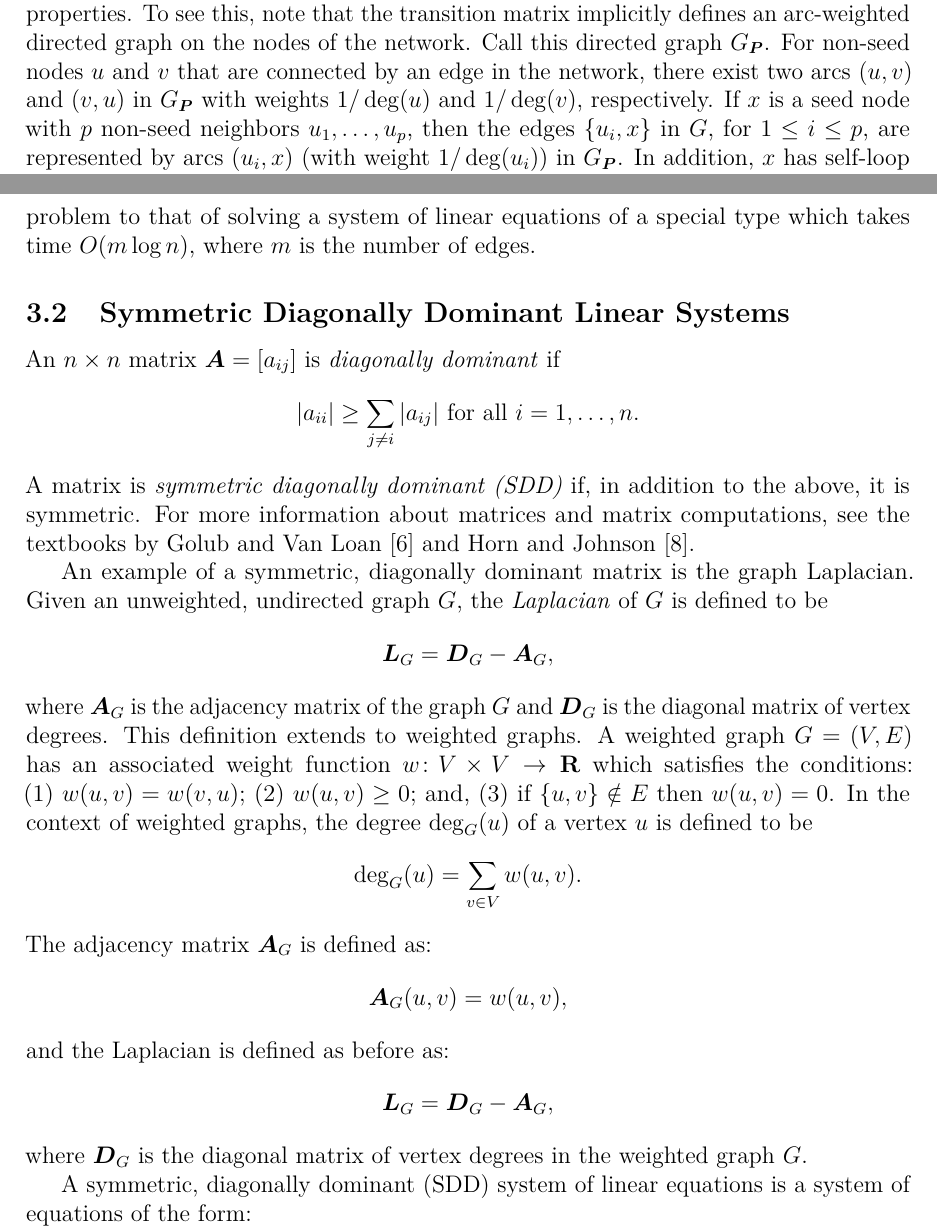
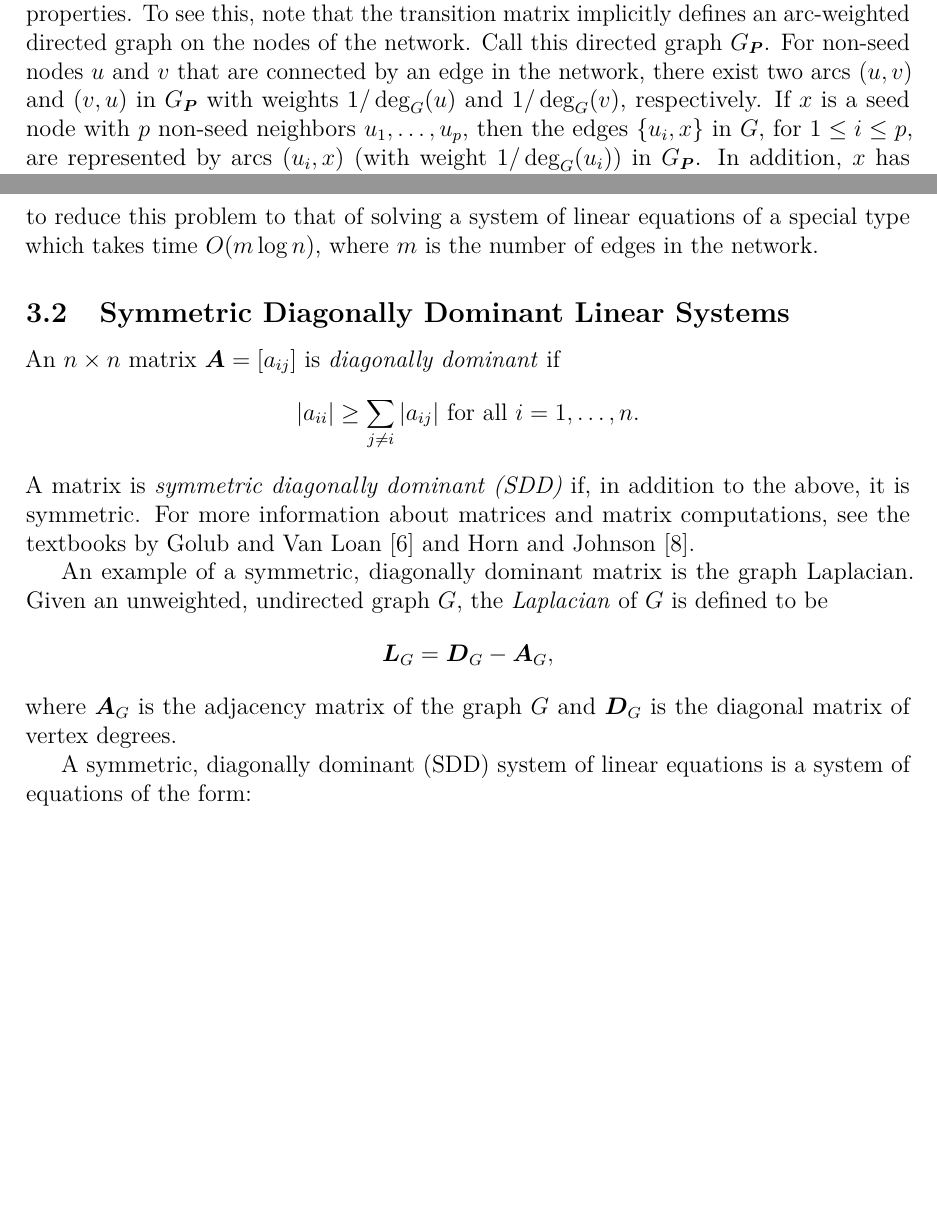
Before and after one commit to asifbanka/CommunityDetection, a LaTeX paper (paper/main.tex, which reads paper/the_model.tex): two parts of pages 8 and 9 of 15 before the commit and two parts of pages 8 and 9 of 14 after it, joined at a grey line, cut so that both start at the same text, the shorter picture padded with empty space. Compiled offline with pdfLaTeX.

Commit message:
more modifications

```diff
--- a/paper/the_model.tex
+++ b/paper/the_model.tex
@@ -103,10 +103,10 @@ and~(\ref{eqn:defining_prob_seed}) satisfy these two properties. To see this, no
 the transition matrix implicitly defines an arc-weighted  directed graph on the nodes
 of the network. Call this directed graph $G_{\mat{P}}$. For non-seed nodes~$u$ and~$v$ that
 are connected by an edge in the network, there exist two arcs $(u, v)$ and $(v, u)$
-in $G_{\mat{P}}$ with weights $1/\deg (u)$ and $1/ \deg (v)$, respectively.
+in $G_{\mat{P}}$ with weights $1/\deg_G (u)$ and $1/ \deg_G (v)$, respectively.
 If $x$ is a seed node with $p$ non-seed neighbors
 $u_1, \ldots, u_p$, then the edges~$\{u_i, x\}$ in~$G$, for $1 \leq i \leq p$,
-are represented by arcs~$(u_i, x)$ (with weight $1 / \deg (u_i)$) in $G_{\mat{P}}$.
+are represented by arcs~$(u_i, x)$ (with weight $1 / \deg_G (u_i)$) in $G_{\mat{P}}$.
 In addition, $x$ has self-loop with weight~$1$. It is worthwhile to note
 that if two seed nodes are adjacent in~$G$, then the corresponding edge does not have a
 directed counterpart in $G_{\mat{P}}$.
@@ -152,6 +152,6 @@ and then multiplying the result by $\mat{R}$, we taken time $O(n^3)$. In the
 next subsection, we show how to reduce this problem to that of solving a
 system of linear equations of a special type which takes time $O(m \log n)$, where $m$
-is the number of edges.
+is the number of edges in the network.
 
 \subsection{Symmetric Diagonally Dominant Linear Systems}
 
@@ -170,27 +170,29 @@ is defined to be
 \mat{L}_G = \mat{D}_G - \mat{A}_G,
 \]
 where $\mat{A}_G$ is the adjacency matrix of the graph~$G$ and $\mat{D}_G$
-is the diagonal matrix of vertex degrees. This definition extends
-to weighted graphs. A weighted graph $G = (V, E)$ has an associated weight function
-$w \colon V \times V \to \R$ which satisfies the conditions:
-\begin{inparaenum}[(1)]
-	\item $w(u, v) = w(v, u)$;
-	\item $w(u, v) \geq 0$; and,
-	\item if $\{u, v\} \notin E$ then $w(u, v) = 0$.
-\end{inparaenum}
-In the context of weighted graphs, the degree~$\deg_G (u)$ of a vertex~$u$ is defined to be
-\[\label{eqn:weighted_degree}
-	\deg_G (u) = \sum_{v \in V} w(u, v).
-\]
-The adjacency matrix $\mat{A}_{G}$ is defined as:
-\[\label{eqn:weighted_adj_matrix}
-	\mat{A}_{G}(u, v) = w(u, v),
-\]
-and the Laplacian is defined as before as:
-\[\label{eqn:weighted_laplacian}
-	\mat{L}_G = \mat{D}_G - \mat{A}_G,
-\]
-where $\mat{D}_G$ is the diagonal matrix of vertex degrees in the weighted graph~$G$.
+is the diagonal matrix of vertex degrees.
+
+%This definition extends
+%to weighted graphs. A weighted graph $G = (V, E)$ has an associated weight function
+%$w \colon V \times V \to \R$ which satisfies the conditions:
+%\begin{inparaenum}[(1)]
+%	\item $w(u, v) = w(v, u)$;
+%	\item $w(u, v) \geq 0$; and,
+%	\item if $\{u, v\} \notin E$ then $w(u, v) = 0$.
+%\end{inparaenum}
+%In the context of weighted graphs, the degree~$\deg_G (u)$ of a vertex~$u$ is defined to be
+%\[\label{eqn:weighted_degree}
+%	\deg_G (u) = \sum_{v \in V} w(u, v).
+%\]
+%The adjacency matrix $\mat{A}_{G}$ is defined as:
+%\[\label{eqn:weighted_adj_matrix}
+%	\mat{A}_{G}(u, v) = w(u, v),
+%\]
+%and the Laplacian is defined as before as:
+%\[\label{eqn:weighted_laplacian}
+%	\mat{L}_G = \mat{D}_G - \mat{A}_G,
+%\]
+%where $\mat{D}_G$ is the diagonal matrix of vertex degrees in the weighted graph~$G$.
 
 A symmetric, diagonally dominant (SDD) system of linear equations is a system of
 equations of the form:
```
Also changed, not shown: paper/the_model.tex (7 more changed lines).
